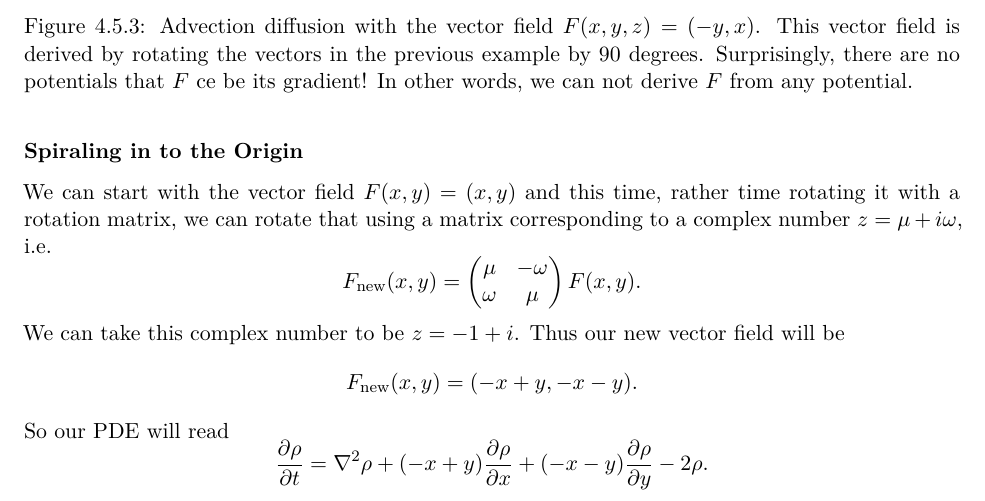
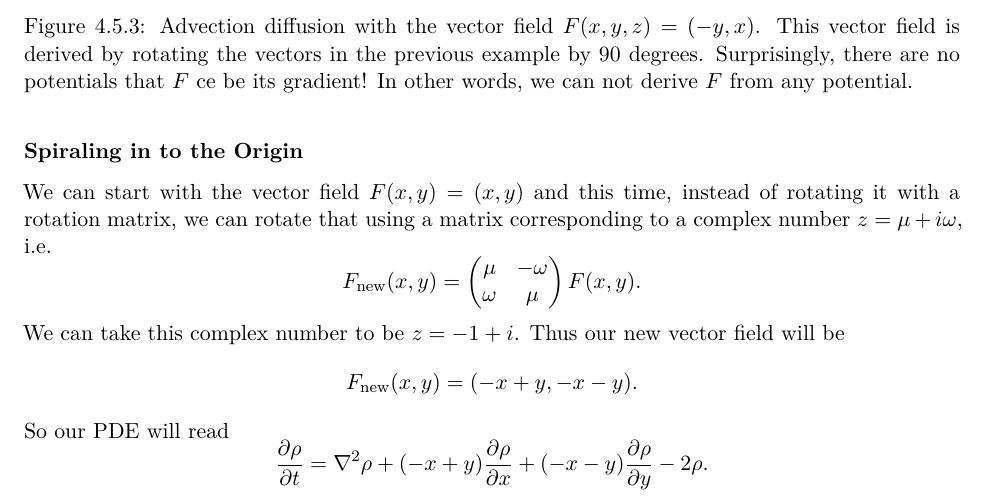
Before and after one commit to alifele/ProjectReport, a LaTeX thesis (Findings (Shared Folder)/Findings.tex, which reads Findings (Shared Folder)/Chapters/randomNotes.tex): part of page 52 of 77, cut so that both start at the same text. Compiled offline with XeLaTeX.

Commit message:
Updates from Overleaf

```diff
--- a/Findings (Shared Folder)/Chapters/randomNotes.tex
+++ b/Findings (Shared Folder)/Chapters/randomNotes.tex
@@ -232,7 +232,7 @@ By simulating this PDE we will get
 \FloatBarrier
 
 \subsubsection{Spiraling in to the Origin}
-We can start with the vector field $ F(x,y) = (x,y) $ and this time, rather time rotating it with a rotation matrix, we can rotate that using a matrix corresponding to a complex number $ z = \mu + i \omega $, i.e.
+We can start with the vector field $ F(x,y) = (x,y) $ and this time, instead of rotating it with a rotation matrix, we can rotate that using a matrix corresponding to a complex number $ z = \mu + i \omega $, i.e.
 \[ F_\text{new}(x,y) = \matt{\mu}{-\omega}{\omega}{\mu}F(x,y). \]
 We can take this complex number to be $ z = -1 + i $. Thus our new vector field will be
 \[ F_\text{new}(x,y) = (-x+y, -x-y).  \]
```
